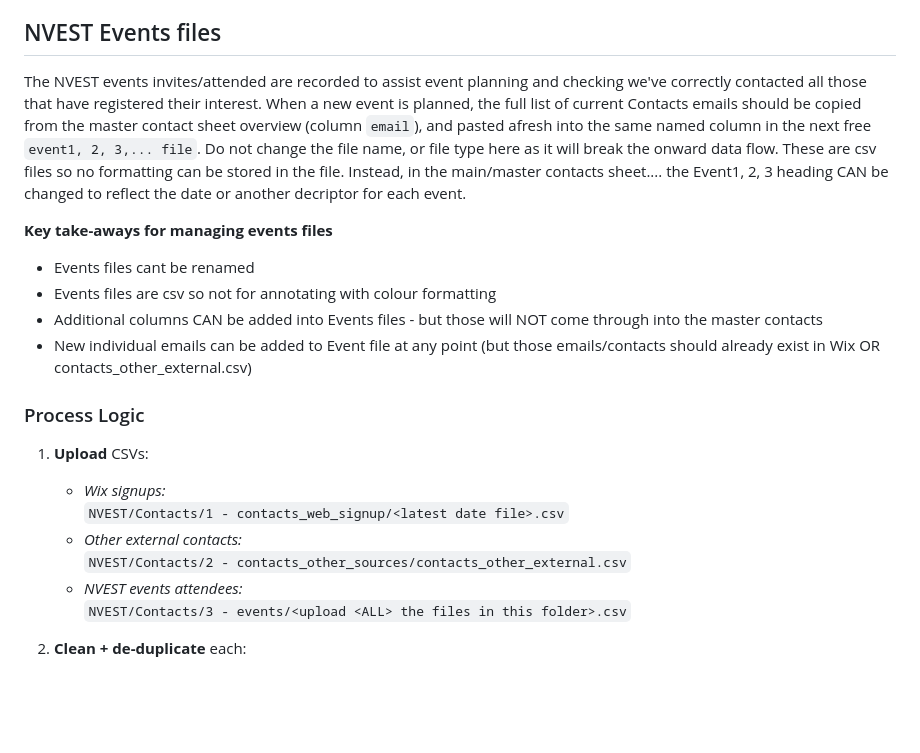
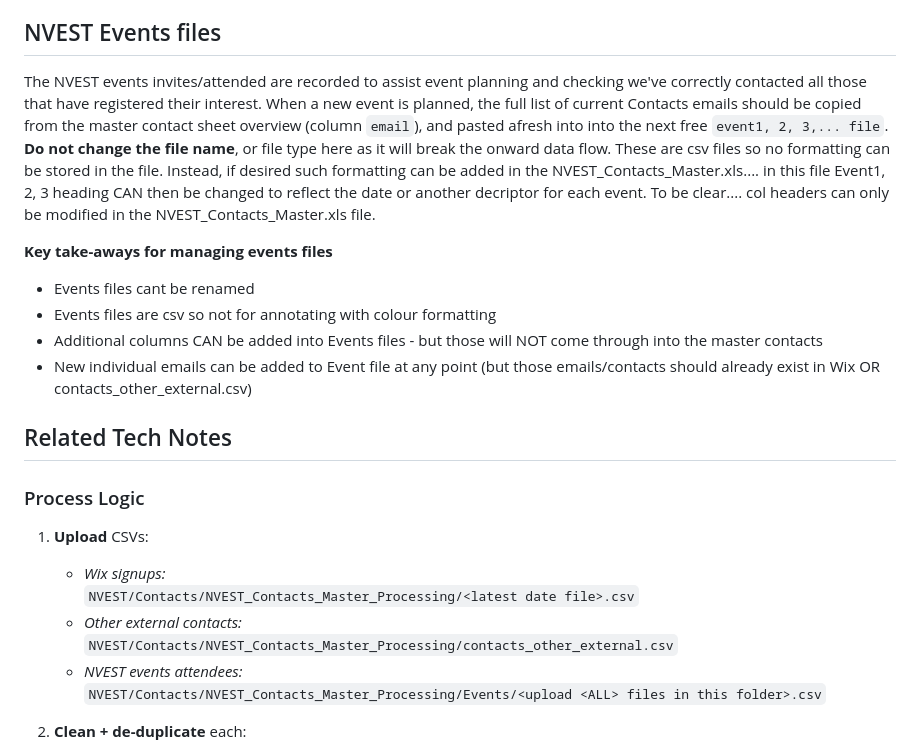
Before and after one commit to data-to-insight/nvest, a Markdown page: README.md, the part around the change printed below. Drawn GitHub-style; blank space fills up the shorter version.

```diff
--- a/README.md
+++ b/README.md
@@ -77,7 +82,7 @@ The master contact sheet is NOT where contacts data should be edited/updated. Th
 
 ## NVEST Events files
 
-The NVEST events invites/attended are recorded to assist event planning and checking we've correctly contacted all those that have registered their interest. When a new event is planned, the full list of current Contacts emails should be copied from the master contact sheet overview (column `email`), and pasted afresh into the same named column in the next free `event1, 2, 3,... file`. Do not change the file name, or file type here as it will break the onward data flow. These are csv files so no formatting can be stored in the file. Instead, in the main/master contacts sheet.... the Event1, 2, 3 heading CAN be changed to reflect the date or another decriptor for each event.
+The NVEST events invites/attended are recorded to assist event planning and checking we've correctly contacted all those that have registered their interest. When a new event is planned, the full list of current Contacts emails should be copied from the master contact sheet overview (column `email`), and pasted afresh into into the next free `event1, 2, 3,... file`. **Do not change the file name**, or file type here as it will break the onward data flow. These are csv files so no formatting can be stored in the file. Instead, if desired such formatting can be added in the NVEST_Contacts_Master.xls.... in this file Event1, 2, 3 heading CAN then be changed to reflect the date or another decriptor for each event. To be clear.... col headers can only be modified in the NVEST_Contacts_Master.xls file.
 
 **Key take-aways for managing events files**
 
@@ -88,15 +93,17 @@ The NVEST events invites/attended are recorded to assist event planning and chec
 
 
 
+## Related Tech Notes
+
 ### Process Logic
 
 1. **Upload** CSVs:
    - *Wix signups:*
-     `NVEST/Contacts/1 - contacts_web_signup/<latest date file>.csv`
+     `NVEST/Contacts/NVEST_Contacts_Master_Processing/<latest date file>.csv`
    - *Other external contacts:*
-     `NVEST/Contacts/2 - contacts_other_sources/contacts_other_external.csv`
+     `NVEST/Contacts/NVEST_Contacts_Master_Processing/contacts_other_external.csv`
    - *NVEST events attendees:*
-     `NVEST/Contacts/3 - events/<upload <ALL> the files in this folder>.csv`
+     `NVEST/Contacts/NVEST_Contacts_Master_Processing/Events/<upload <ALL> files in this folder>.csv`
 2. **Clean + de-duplicate** each:
    - Drop blanks, rename/standardise columns
    - Parse `submission_date` (empty dates get today())
```
Also changed, not shown: other parts of README.md (+24 -19 lines).
